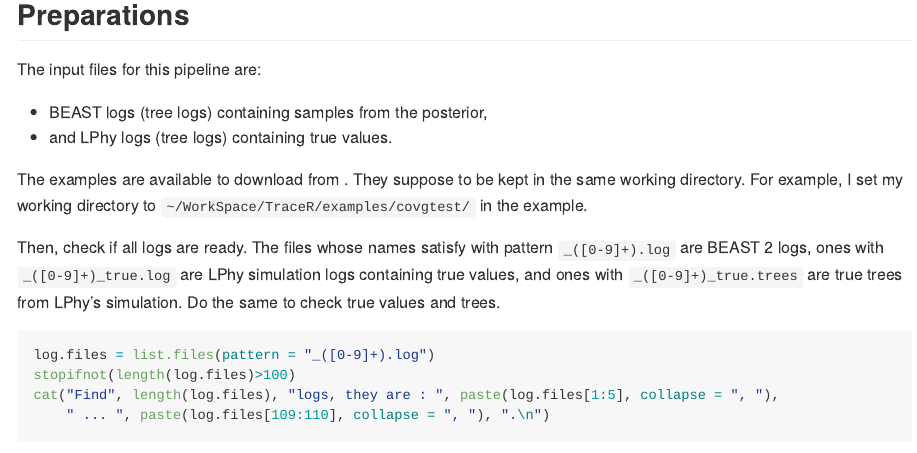
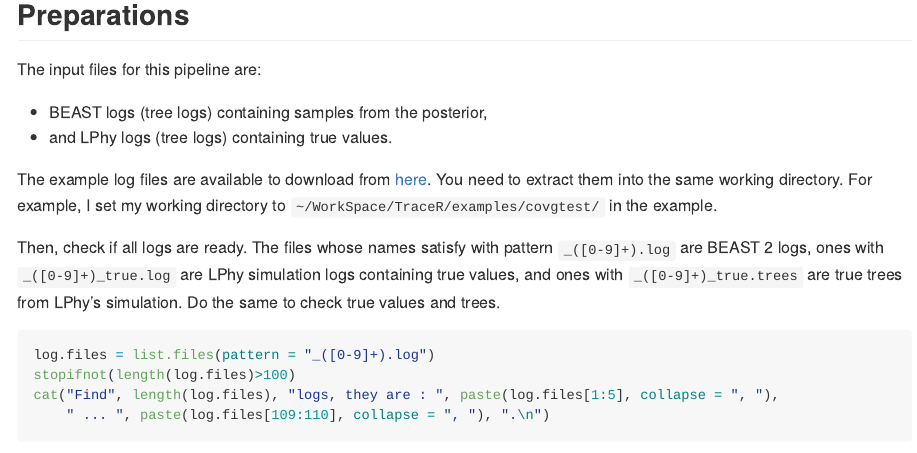
Before and after one commit to walterxie/TraceR, an R Markdown document (examples/Pipeline.Rmd): the page in a window 1100 px wide, from 500 px down. The pictures show the output file examples/Pipeline.md that the author committed with the source, drawn offline in the style of GitHub.

Commit message:
add link to logs

```diff
--- a/examples/Pipeline.Rmd
+++ b/examples/Pipeline.Rmd
@@ -31,8 +31,8 @@ The input files for this pipeline are:
 - BEAST logs (tree logs) containing samples from the posterior,
 - and LPhy logs (tree logs) containing true values.
 
-The examples are available to download from []().
-They suppose to be kept in the same working directory.
+The example log files are available to download from [here](https://github.com/LinguaPhylo/linguaPhylo.github.io/tree/master/covgtest).
+You need to extract them into the same working directory.
 For example, I set my working directory to
 `~/WorkSpace/TraceR/examples/covgtest/` in the example.
 
```
Also changed, not shown: examples/Pipeline.md.
